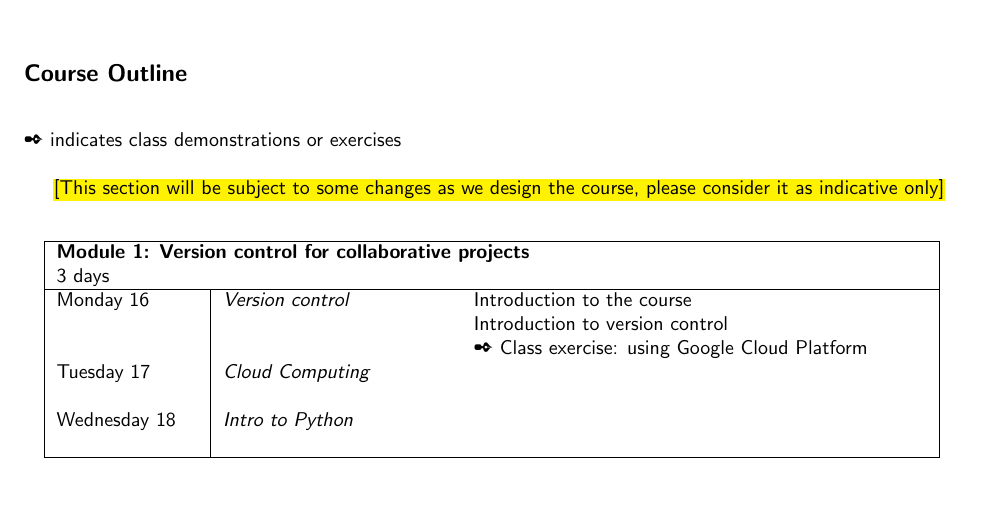
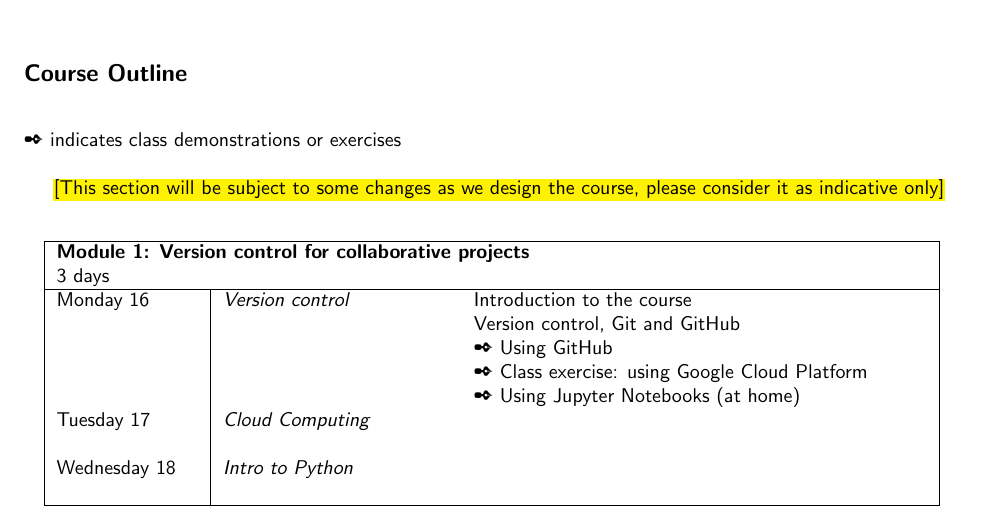
Before and after one commit to arnauddyevre/Python-for-Social-Scientists, a LaTeX document (syllabus.tex): part of page 2 of 4, cut so that both start at the same text, the shorter picture padded with empty space. Compiled offline with pdfLaTeX.

Commit message:
Updates from Overleaf

```diff
--- a/syllabus.tex
+++ b/syllabus.tex
@@ -185,8 +185,10 @@ Please install the latest version of Python (3.7) through the Anaconda distribut
     \multicolumn{3}{|l|}{3 days} \\
     \hline
        Monday 16  & \textit{Version control} & Introduction to the course\\
-            & & Introduction to version control \\
+            & & Version control, Git and GitHub  \\
+            & & \ding{50} Using GitHub \\
             & & \ding{50} Class exercise: using Google Cloud Platform \\
+            & & \ding{50} Using Jupyter Notebooks (at home) \\
        Tuesday 17  & \textit{Cloud Computing} & \\
             & & \\
        Wednesday 18 & \textit{Intro to Python} & \\
```
